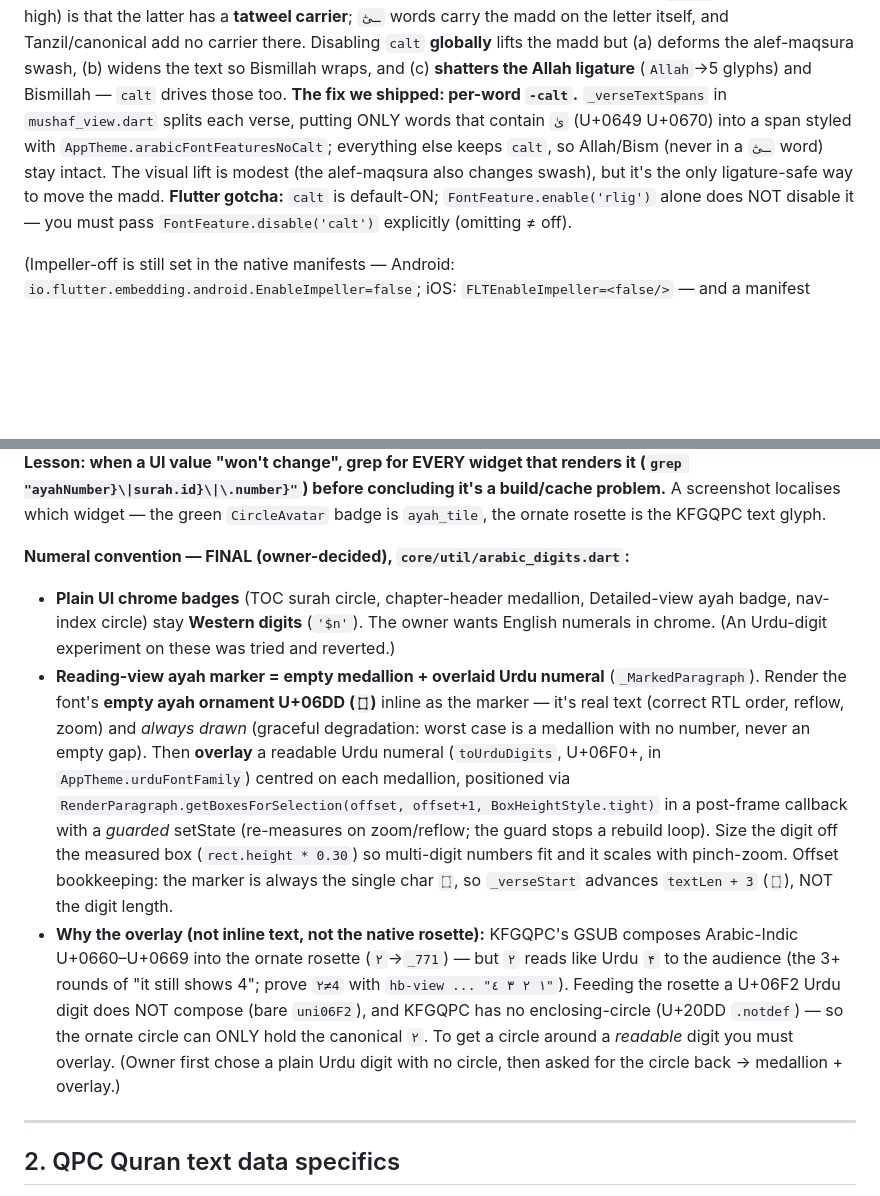
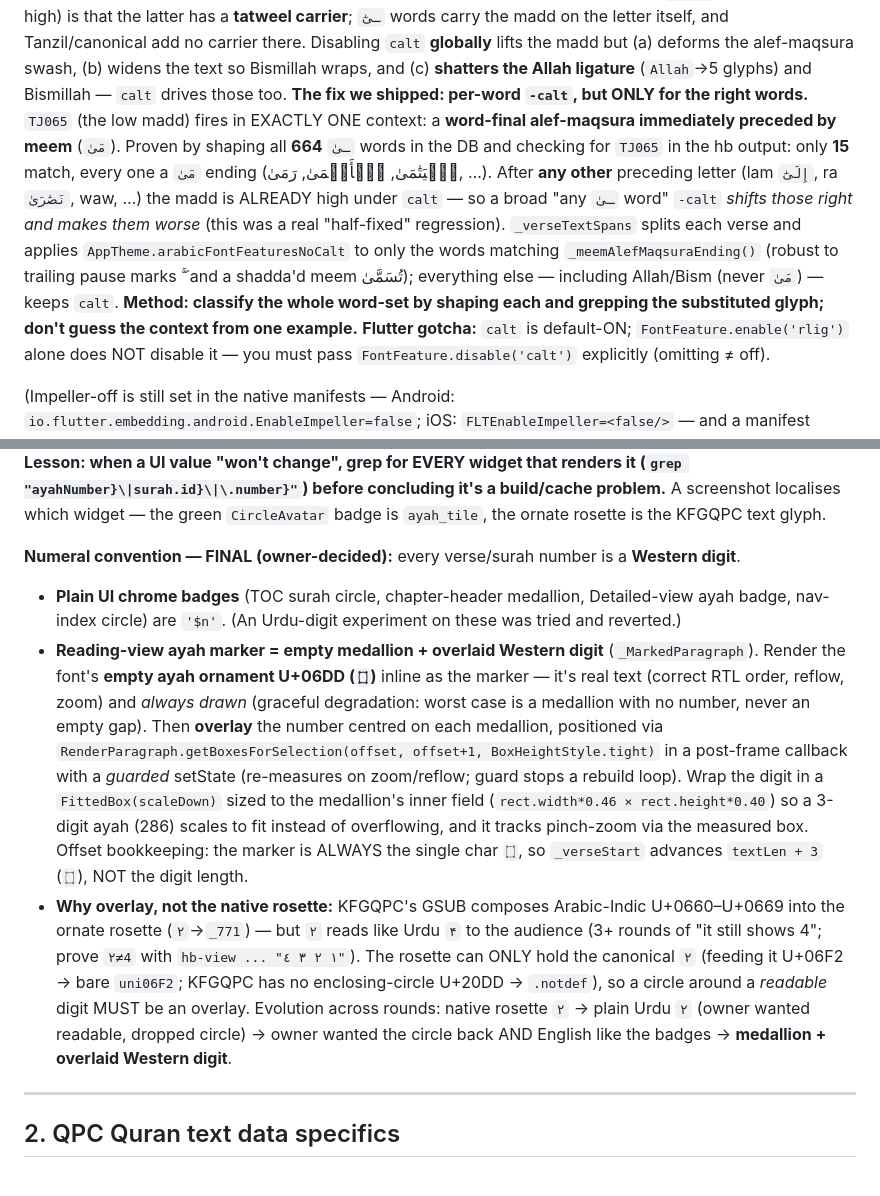
Before and after one commit to mdarif/alquran-app, a Markdown page: LEARNINGS.md, 2 parts joined by grey strips. Rendered like a GitHub page; blank space fills up the shorter version.

Commit message:
Docs: medallion holds Western digit; -calt is meem-only (15 words)
Verse numbers are Western everywhere now (incl. the overlaid medallion digit,
FittedBox-scaled for 3-digit ayahs). The madd -calt is narrowed to exactly the
15 word-final مَىٰ words that produce TJ065 — a broad ـىٰ rule wrongly shifted
already-correct words like إِلَىٰٓ. Records the classify-by-shaping method.

```diff
--- a/LEARNINGS.md
+++ b/LEARNINGS.md
@@ -197,11 +197,17 @@ text) and to the printed Madani Mushaf — verify An-Nisa 4:2 on quran.com. The
 carry the madd on the letter itself, and Tanzil/canonical add no carrier there.
 Disabling `calt` **globally** lifts the madd but (a) deforms the alef-maqsura swash, (b) widens
 the text so Bismillah wraps, and (c) **shatters the Allah ligature** (`Allah`→5 glyphs) and
-Bismillah — `calt` drives those too. **The fix we shipped: per-word `-calt`.** `_verseTextSpans`
-in `mushaf_view.dart` splits each verse, putting ONLY words that contain `ىٰ` (U+0649 U+0670)
-into a span styled with `AppTheme.arabicFontFeaturesNoCalt`; everything else keeps `calt`, so
-Allah/Bism (never in a `ـىٰٓ` word) stay intact. The visual lift is modest (the alef-maqsura
-also changes swash), but it's the only ligature-safe way to move the madd.
+Bismillah — `calt` drives those too. **The fix we shipped: per-word `-calt`, but ONLY for the
+right words.** `TJ065` (the low madd) fires in EXACTLY ONE context: a **word-final alef-maqsura
+immediately preceded by meem** (`مَىٰ`). Proven by shaping all **664** `ـىٰ` words in the DB and
+checking for `TJ065` in the hb output: only **15** match, every one a `مَىٰ` ending (ٱلۡيَتَٰمَىٰ,
+ٱلۡأَعۡمَىٰ, رَمَىٰ, …). After **any other** preceding letter (lam `إِلَىٰٓ`, ra `نَصَٰرَىٰ`, waw, …) the
+madd is ALREADY high under `calt` — so a broad "any `ـىٰ` word" `-calt` *shifts those right and
+makes them worse* (this was a real "half-fixed" regression). `_verseTextSpans` splits each verse
+and applies `AppTheme.arabicFontFeaturesNoCalt` to only the words matching
+`_meemAlefMaqsuraEnding()` (robust to trailing pause marks ۖ ۚ and a shadda'd meem تُسَمَّىٰ);
+everything else — including Allah/Bism (never `مَىٰ`) — keeps `calt`. **Method: classify the whole
+word-set by shaping each and grepping the substituted glyph; don't guess the context from one example.**
 **Flutter gotcha:** `calt` is default-ON; `FontFeature.enable('rlig')` alone does NOT disable
 it — you must pass `FontFeature.disable('calt')` explicitly (omitting ≠ off).
 
@@ -223,27 +229,27 @@ medallion); patching one and declaring victory is whack-a-mole. **Lesson: when a
 before concluding it's a build/cache problem.** A screenshot localises which widget — the
 green `CircleAvatar` badge is `ayah_tile`, the ornate rosette is the KFGQPC text glyph.
 
-**Numeral convention — FINAL (owner-decided), `core/util/arabic_digits.dart`:**
-- **Plain UI chrome badges** (TOC surah circle, chapter-header medallion, Detailed-view
-  ayah badge, nav-index circle) stay **Western digits** (`'$n'`). The owner wants English
-  numerals in chrome. (An Urdu-digit experiment on these was tried and reverted.)
-- **Reading-view ayah marker = empty medallion + overlaid Urdu numeral** (`_MarkedParagraph`).
+**Numeral convention — FINAL (owner-decided):** every verse/surah number is a **Western digit**.
+- **Plain UI chrome badges** (TOC surah circle, chapter-header medallion, Detailed-view ayah
+  badge, nav-index circle) are `'$n'`. (An Urdu-digit experiment on these was tried and reverted.)
+- **Reading-view ayah marker = empty medallion + overlaid Western digit** (`_MarkedParagraph`).
   Render the font's **empty ayah ornament U+06DD (`۝`)** inline as the marker — it's real text
   (correct RTL order, reflow, zoom) and *always drawn* (graceful degradation: worst case is a
-  medallion with no number, never an empty gap). Then **overlay** a readable Urdu numeral
-  (`toUrduDigits`, U+06F0+, in `AppTheme.urduFontFamily`) centred on each medallion, positioned
-  via `RenderParagraph.getBoxesForSelection(offset, offset+1, BoxHeightStyle.tight)` in a
-  post-frame callback with a *guarded* setState (re-measures on zoom/reflow; the guard stops a
-  rebuild loop). Size the digit off the measured box (`rect.height * 0.30`) so multi-digit
-  numbers fit and it scales with pinch-zoom. Offset bookkeeping: the marker is always the single
-  char `۝`, so `_verseStart` advances `textLen + 3` (` ۝ `), NOT the digit length.
-- **Why the overlay (not inline text, not the native rosette):** KFGQPC's GSUB composes
-  Arabic-Indic U+0660–U+0669 into the ornate rosette (`٢`→`_771`) — but `٢` reads like Urdu `۴`
-  to the audience (the 3+ rounds of "it still shows 4"; prove `٢≠4` with `hb-view ... "١ ٢ ٣ ٤"`).
-  Feeding the rosette a U+06F2 Urdu digit does NOT compose (bare `uni06F2`), and KFGQPC has no
-  enclosing-circle (U+20DD `.notdef`) — so the ornate circle can ONLY hold the canonical `٢`.
-  To get a circle around a *readable* digit you must overlay. (Owner first chose a plain Urdu
-  digit with no circle, then asked for the circle back → medallion + overlay.)
+  medallion with no number, never an empty gap). Then **overlay** the number centred on each
+  medallion, positioned via `RenderParagraph.getBoxesForSelection(offset, offset+1,
+  BoxHeightStyle.tight)` in a post-frame callback with a *guarded* setState (re-measures on
+  zoom/reflow; guard stops a rebuild loop). Wrap the digit in a `FittedBox(scaleDown)` sized to
+  the medallion's inner field (`rect.width*0.46 × rect.height*0.40`) so a 3-digit ayah (286)
+  scales to fit instead of overflowing, and it tracks pinch-zoom via the measured box. Offset
+  bookkeeping: the marker is ALWAYS the single char `۝`, so `_verseStart` advances `textLen + 3`
+  (` ۝ `), NOT the digit length.
+- **Why overlay, not the native rosette:** KFGQPC's GSUB composes Arabic-Indic U+0660–U+0669 into
+  the ornate rosette (`٢`→`_771`) — but `٢` reads like Urdu `۴` to the audience (3+ rounds of "it
+  still shows 4"; prove `٢≠4` with `hb-view ... "١ ٢ ٣ ٤"`). The rosette can ONLY hold the
+  canonical `٢` (feeding it U+06F2 → bare `uni06F2`; KFGQPC has no enclosing-circle U+20DD →
+  `.notdef`), so a circle around a *readable* digit MUST be an overlay. Evolution across rounds:
+  native rosette `٢` → plain Urdu `۲` (owner wanted readable, dropped circle) → owner wanted the
+  circle back AND English like the badges → **medallion + overlaid Western digit**.
 
 ---
 
```
